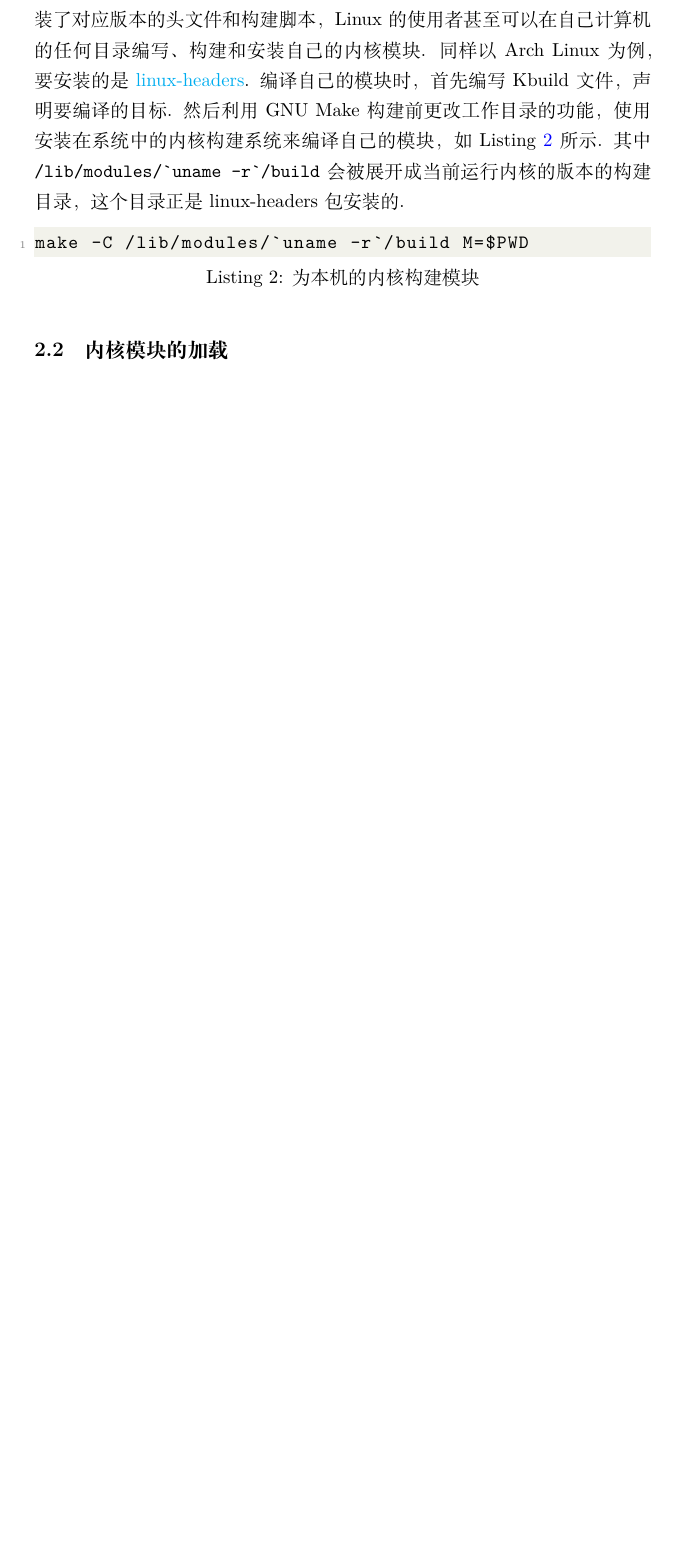
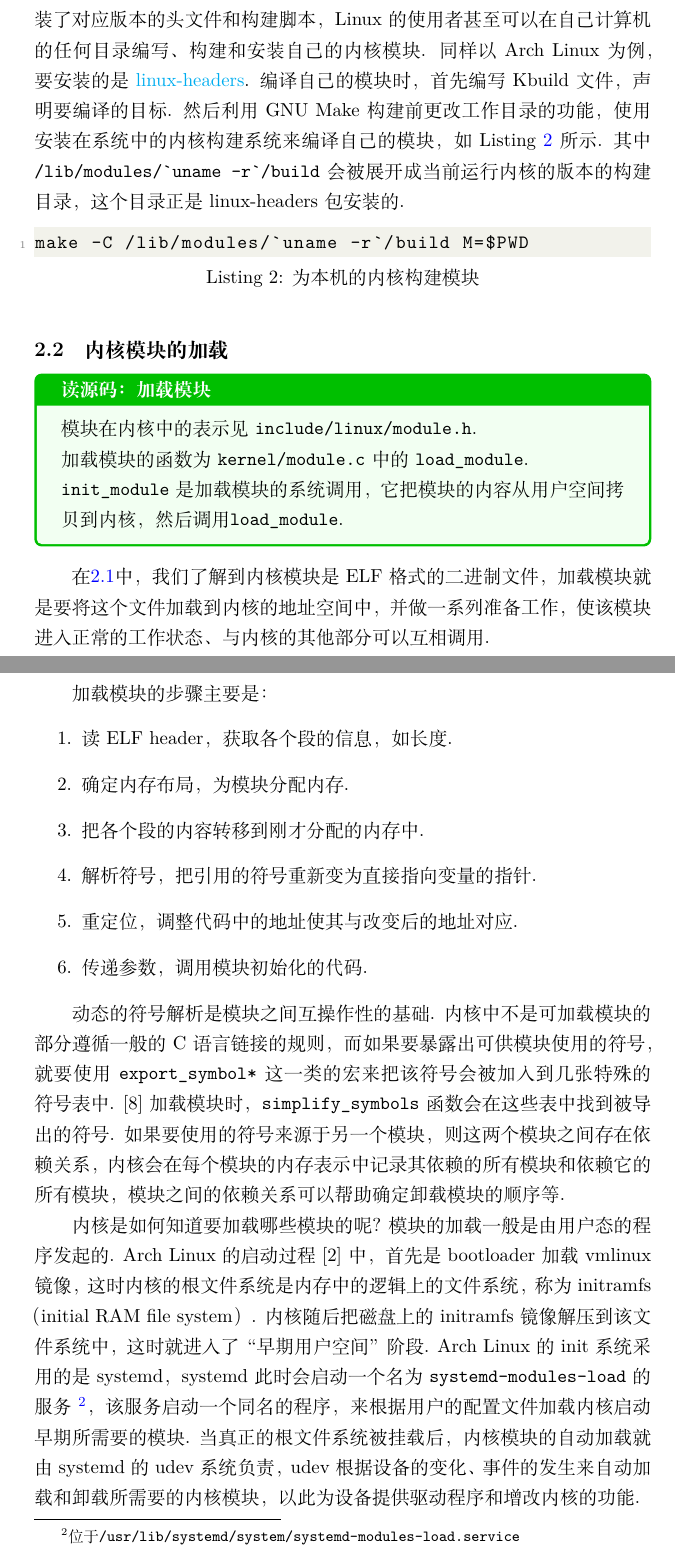
Before and after one commit to MikeWalrus/linux-report, a LaTeX document (linux_zh.tex, which reads module_zh.tex): part of page 6 of 8 before the commit and two parts of pages 6 and 7 of 11 after it, the two joined at a grey line, cut so that both start at the same text, the shorter picture padded with empty space. Compiled offline with XeLaTeX.

Commit message:
模块加载

```diff
--- a/module_zh.tex
+++ b/module_zh.tex
@@ -54,11 +54,59 @@ obj-$(CONFIG_BTRFS_FS) := btrfs.o
 这意味着Arch Linux 的 Linux 包所使用的内核中，BTRFS的支持是作为可加载的模块编译的.
 
 内核构建系统的设计还允许在内核的代码树外构建内核模块，只要安装了对应版本的头文件和构建脚本，Linux的使用者甚至可以在自己计算机的任何目录编写、构建和安装自己的内核模块.
-同样以 Arch Linux 为例，要安装的是 \href{https://archlinux.org/packages/core/x86_64/linux-headers/}{linux-headers}.
+同样以 Arch Linux 为例，要安装的是
+\href{https://archlinux.org/packages/core/x86_64/linux-headers/}{linux-headers}.
 编译自己的模块时，首先编写Kbuild文件，声明要编译的目标.
 然后利用GNU Make构建前更改工作目录的功能，使用安装在系统中的内核构建系统来编译自己的模块，如 Listing \ref{lst:out-of-tree-make} 所示.
 其中 \lstinline{/lib/modules/`uname -r`/build} 会被展开成当前运行内核的版本的构建目录，这个目录正是 linux-headers 包安装的.
 \begin{lstlisting}[language=sh, caption=为本机的内核构建模块, label=lst:out-of-tree-make]
 make -C /lib/modules/`uname -r`/build M=$PWD
 \end{lstlisting}
+
 \subsection{内核模块的加载}
+
+\begin{readsrcbox}{加载模块}
+	模块在内核中的表示见 \lstinline{include/linux/module.h}.
+
+	加载模块的函数为 \lstinline{kernel/module.c} 中的 \lstinline{load_module}.
+
+	\lstinline{init_module} 是加载模块的系统调用，它把模块的内容从用户空间拷贝到内核，然后调用\lstinline{load_module}.
+\end{readsrcbox}
+
+在\ref{kbuild}中，我们了解到内核模块是ELF格式的二进制文件，加载模块就是要将这个文件加载到内核的地址空间中，
+并做一系列准备工作，使该模块进入正常的工作状态、与内核的其他部分可以互相调用.
+
+加载模块的步骤主要是：
+\begin{enumerate}
+	\item 读ELF header，获取各个段的信息，如长度.
+	\item 确定内存布局，为模块分配内存.
+	\item 把各个段的内容转移到刚才分配的内存中.
+	\item 解析符号，把引用的符号重新变为直接指向变量的指针.
+	\item 重定位，调整代码中的地址使其与改变后的地址对应.
+	\item 传递参数，调用模块初始化的代码.
+\end{enumerate}
+
+动态的符号解析是模块之间互操作性的基础.
+内核中不是可加载模块的部分遵循一般的C语言链接的规则，
+而如果要暴露出可供模块使用的符号，
+就要使用 \lstinline{export_symbol*} 这一类的宏来把该符号会被加入到几张特殊的符号表中. \cite{Unreliab5:online}
+加载模块时，\lstinline{simplify_symbols} 函数会在这些表中找到被导出的符号.
+如果要使用的符号来源于另一个模块，则这两个模块之间存在依赖关系，
+内核会在每个模块的内存表示中记录其依赖的所有模块和依赖它的所有模块，
+模块之间的依赖关系可以帮助确定卸载模块的顺序等.
+
+内核是如何知道要加载哪些模块的呢？
+模块的加载一般是由用户态的程序发起的.
+Arch Linux的启动过程\cite{archboot:online}中，首先是bootloader加载vmlinux镜像，
+这时内核的根文件系统是内存中的逻辑上的文件系统，
+称为initramfs（initial RAM file system）.
+内核随后把磁盘上的initramfs镜像解压到该文件系统中，
+这时就进入了“早期用户空间”阶段.
+Arch Linux 的 init 系统采用的是systemd，
+systemd此时会启动一个名为 \lstinline{systemd-modules-load} 的服务
+\footnote{位于\lstinline{/usr/lib/systemd/system/systemd-modules-load.service}}，
+该服务启动一个同名的程序，
+来根据用户的配置文件加载内核启动早期所需要的模块.
+当真正的根文件系统被挂载后，内核模块的自动加载就由systemd的udev系统负责，
+udev根据设备的变化、事件的发生来自动加载和卸载所需要的内核模块，
+以此为设备提供驱动程序和增改内核的功能.
```
Also changed, not shown: bib.bib (+9 -1 lines), module_zh.tex (13 more changed lines).
